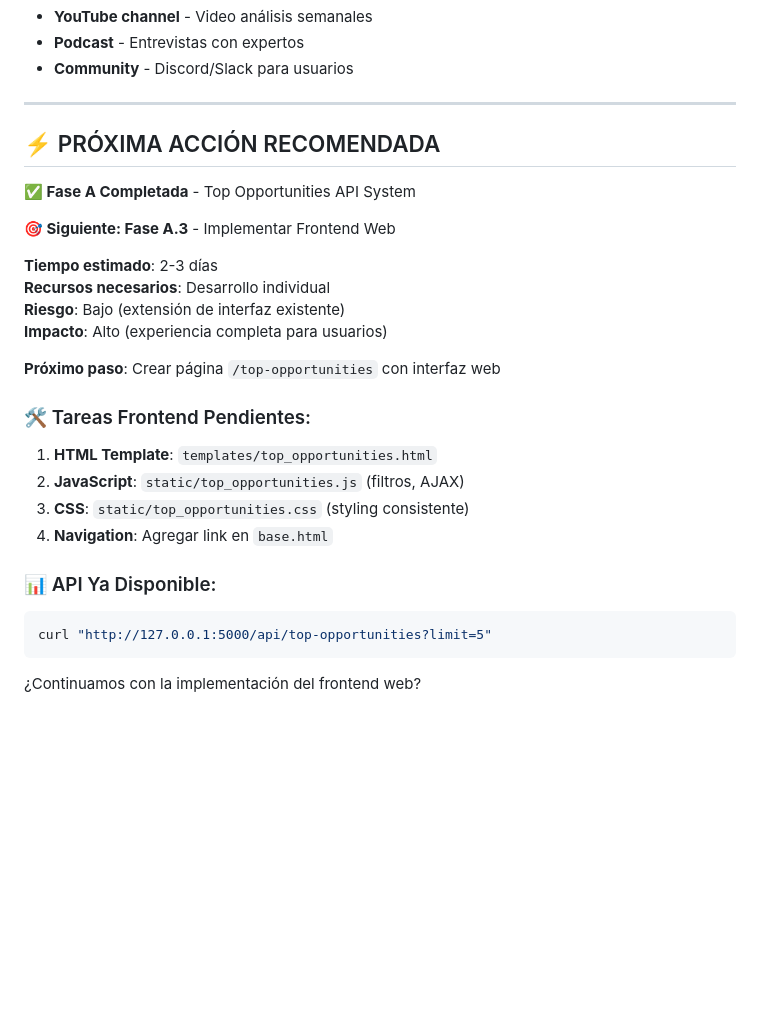
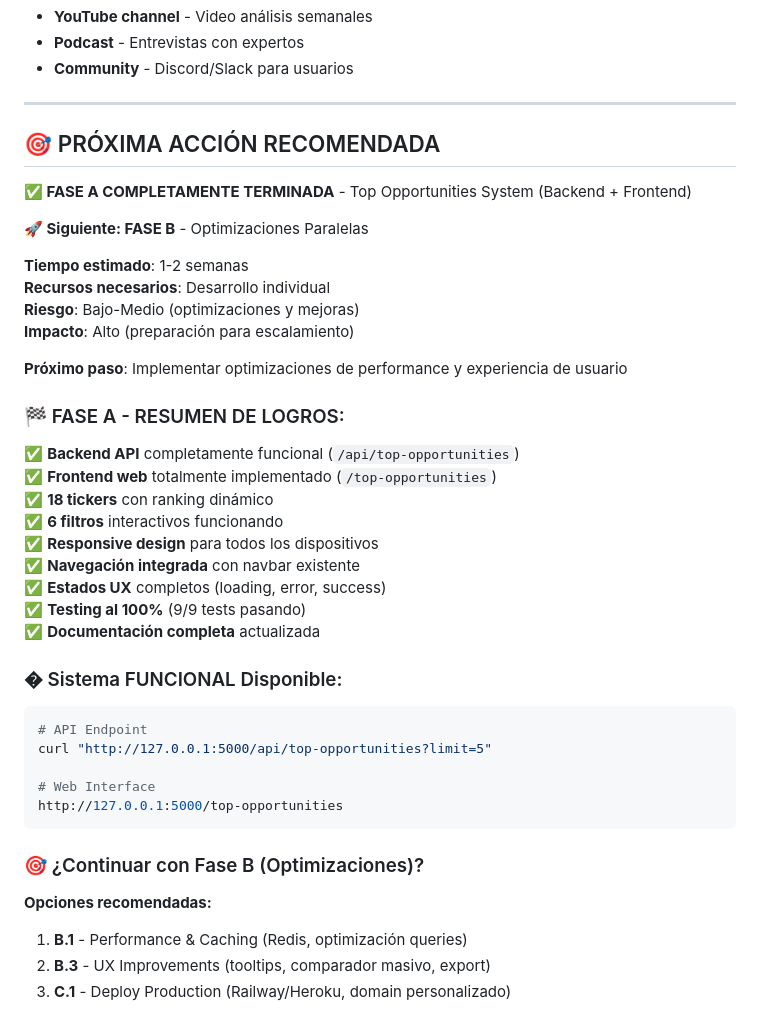
Before and after one commit to williamppmm/rvc-investment-analyzer, a Markdown page: DEVELOPMENT_ROADMAP.md, the part around one of its changes. Rendered like a GitHub page; blank space fills up the shorter version.

````diff
--- a/DEVELOPMENT_ROADMAP.md
+++ b/DEVELOPMENT_ROADMAP.md
@@ -281,28 +318,41 @@ Una página nueva **"/top-opportunities"** que muestre ranking de mejores accion
 
 ---
 
-## ⚡ PRÓXIMA ACCIÓN RECOMENDADA
+## 🎯 PRÓXIMA ACCIÓN RECOMENDADA
 
-**✅ Fase A Completada** - Top Opportunities API System
+**✅ FASE A COMPLETAMENTE TERMINADA** - Top Opportunities System (Backend + Frontend)
 
-**🎯 Siguiente: Fase A.3** - Implementar Frontend Web
+**🚀 Siguiente: FASE B** - Optimizaciones Paralelas
 
-**Tiempo estimado**: 2-3 días
+**Tiempo estimado**: 1-2 semanas
 **Recursos necesarios**: Desarrollo individual
-**Riesgo**: Bajo (extensión de interfaz existente)
-**Impacto**: Alto (experiencia completa para usuarios)
+**Riesgo**: Bajo-Medio (optimizaciones y mejoras)
+**Impacto**: Alto (preparación para escalamiento)
 
-**Próximo paso**: Crear página `/top-opportunities` con interfaz web
+**Próximo paso**: Implementar optimizaciones de performance y experiencia de usuario
 
-### 🛠️ Tareas Frontend Pendientes:
-1. **HTML Template**: `templates/top_opportunities.html`
-2. **JavaScript**: `static/top_opportunities.js` (filtros, AJAX)
-3. **CSS**: `static/top_opportunities.css` (styling consistente)
-4. **Navigation**: Agregar link en `base.html`
+### 🏁 FASE A - RESUMEN DE LOGROS:
+✅ **Backend API** completamente funcional (`/api/top-opportunities`)
+✅ **Frontend web** totalmente implementado (`/top-opportunities`)
+✅ **18 tickers** con ranking dinámico
+✅ **6 filtros** interactivos funcionando
+✅ **Responsive design** para todos los dispositivos
+✅ **Navegación integrada** con navbar existente
+✅ **Estados UX** completos (loading, error, success)
+✅ **Testing al 100%** (9/9 tests pasando)
+✅ **Documentación completa** actualizada
 
-### 📊 API Ya Disponible:
+### � Sistema FUNCIONAL Disponible:
 ```bash
+# API Endpoint
 curl "http://127.0.0.1:5000/api/top-opportunities?limit=5"
+
+# Web Interface
+http://127.0.0.1:5000/top-opportunities
 ```
 
-¿Continuamos con la implementación del frontend web?
+### 🎯 ¿Continuar con Fase B (Optimizaciones)?
+**Opciones recomendadas:**
+1. **B.1** - Performance & Caching (Redis, optimización queries)
+2. **B.3** - UX Improvements (tooltips, comparador masivo, export)
+3. **C.1** - Deploy Production (Railway/Heroku, domain personalizado)
````
Also changed, not shown: other parts of DEVELOPMENT_ROADMAP.md (+81 -44 lines).
